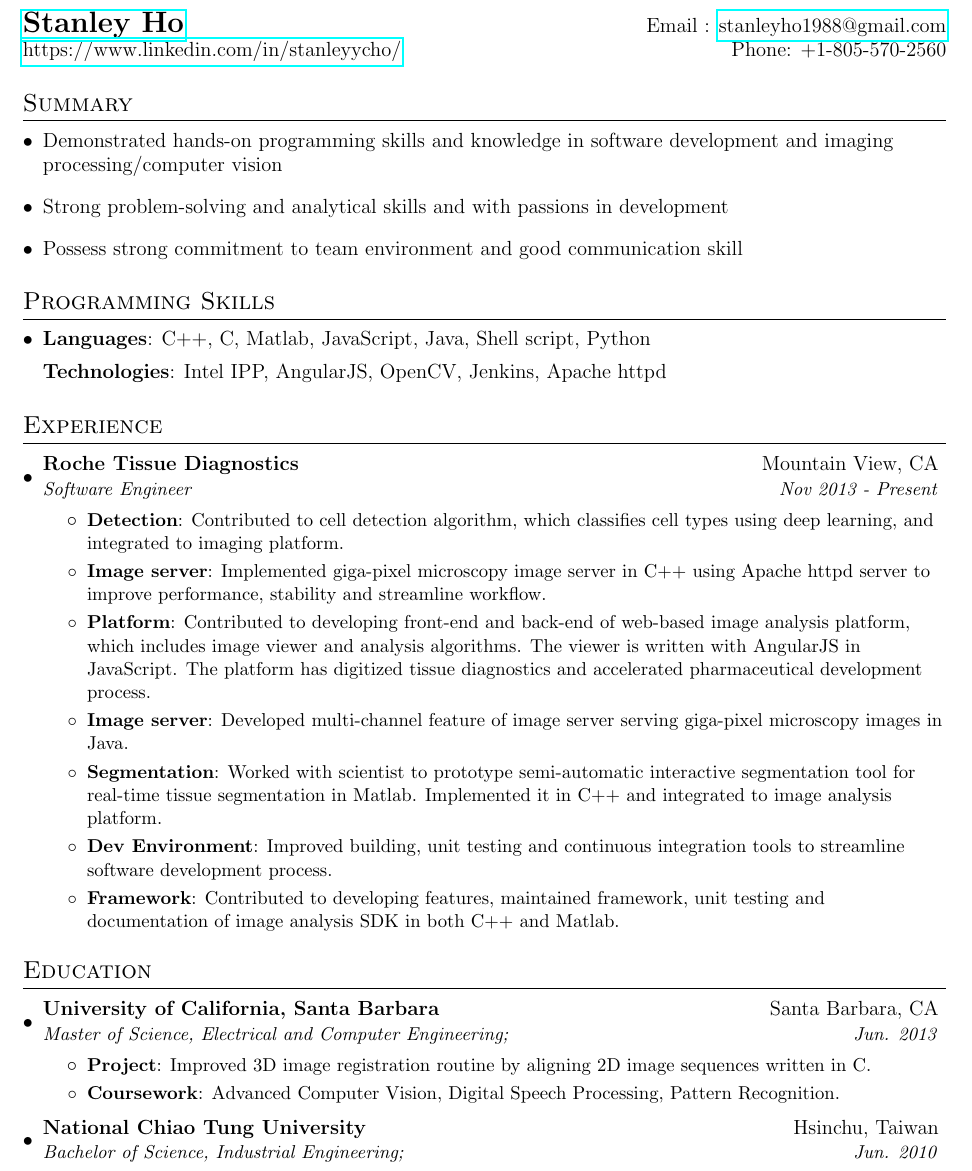
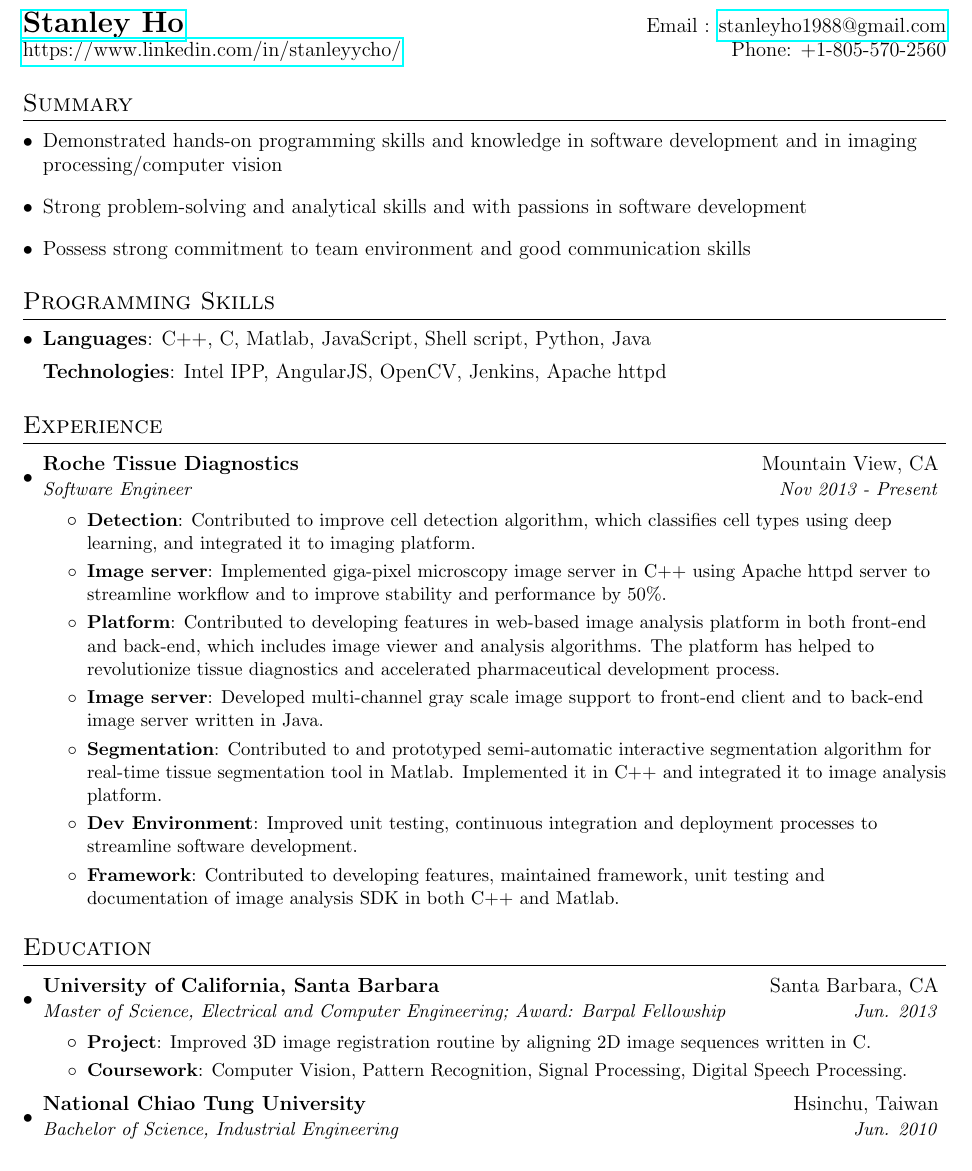
Before and after one commit to stanleyycho/resume, a LaTeX CV (resume.tex): part of the page, cut so that both start at the same text. Compiled offline with pdfLaTeX.

Commit message:
update resume

```diff
--- a/resume.tex
+++ b/resume.tex
@@ -84,16 +84,16 @@
 %--------SUMMARY OF QUALIFICATIONS------------
 \section{Summary}
   \resumeSubHeadingListStart
-    \item {Demonstrated hands-on programming skills and knowledge in software development and imaging processing/computer vision}
-    \item {Strong problem-solving and analytical skills and with passions in development}
-    \item {Possess strong commitment to team environment and good communication skill}
+    \item {Demonstrated hands-on programming skills and knowledge in software development and in imaging processing/computer vision}
+    \item {Strong problem-solving and analytical skills and with passions in software development}
+    \item {Possess strong commitment to team environment and good communication skills}
   \resumeSubHeadingListEnd
 
 %--------PROGRAMMING SKILLS------------
 \section{Programming Skills}
   \resumeSubHeadingListStart
     \item{
-      \textbf{Languages}{: C++, C, Matlab, JavaScript, Java, Shell script, Python}
+      \textbf{Languages}{: C++, C, Matlab, JavaScript, Shell script, Python, Java}
 
       \textbf{Technologies}{: Intel IPP, AngularJS, OpenCV, Jenkins, Apache httpd}
     }
@@ -108,17 +108,17 @@
       {Software Engineer}{Nov 2013 - Present}
       \resumeItemListStart
         \resumeItem{Detection}
-          {Contributed to cell detection algorithm, which classifies cell types using deep learning, and integrated to imaging platform.}
+          {Contributed to improve cell detection algorithm, which classifies cell types using deep learning, and integrated it to imaging platform.}
         \resumeItem{Image server}
-          {Implemented giga-pixel microscopy image server in C++ using Apache httpd server to improve performance, stability and streamline workflow.}
+          {Implemented giga-pixel microscopy image server in C++ using Apache httpd server to streamline workflow and to improve stability and performance by 50\%.}
         \resumeItem{Platform}
-          {Contributed to developing front-end and back-end of web-based image analysis platform, which includes image viewer and analysis algorithms. The viewer is written with AngularJS in JavaScript. The platform has digitized tissue diagnostics and accelerated pharmaceutical development process.}
+          {Contributed to developing features in web-based image analysis platform in both front-end and back-end, which includes image viewer and analysis algorithms. The platform has helped to revolutionize tissue diagnostics and accelerated pharmaceutical development process.}
         \resumeItem{Image server}
-          {Developed multi-channel feature of image server serving giga-pixel microscopy images in Java.}
+          {Developed multi-channel gray scale image support to front-end client and to back-end image server written in Java.}
         \resumeItem{Segmentation}
-          {Worked with scientist to prototype semi-automatic interactive segmentation tool for real-time tissue segmentation in Matlab. Implemented it in C++ and integrated to image analysis platform.}
+          {Contributed to and prototyped semi-automatic interactive segmentation algorithm for real-time tissue segmentation tool in Matlab. Implemented it in C++ and integrated it to image analysis platform.}
         \resumeItem{Dev Environment}
-          {Improved building, unit testing and continuous integration tools to streamline software development process.}
+          {Improved unit testing, continuous integration and deployment processes to streamline software development.}
         \resumeItem{Framework}
           {Contributed to developing features, maintained framework, unit testing and documentation of image analysis SDK in both C++ and Matlab.}
       \resumeItemListEnd
@@ -149,18 +149,18 @@
   \resumeSubHeadingListStart
     \resumeSubheading
       {University of California, Santa Barbara}{Santa Barbara, CA}
-      {Master of Science, Electrical and Computer Engineering;}{Jun. 2013}
+      {Master of Science, Electrical and Computer Engineering; Award: Barpal Fellowship}{Jun. 2013}
     %\resumeSubheading
     %{Emphasis on Signal Processing, Minor Computer Engineering} {}
     \resumeItemListStart
         \resumeItem{Project}
           {Improved 3D image registration routine by aligning 2D image sequences written in C.}
         \resumeItem{Coursework}
-          {Advanced Computer Vision, Digital Speech Processing, Pattern Recognition.}
+          {Computer Vision, Pattern Recognition, Signal Processing, Digital Speech Processing.}
      \resumeItemListEnd
     \resumeSubheading
       {National Chiao Tung University}{Hsinchu, Taiwan}
-      {Bachelor of Science, Industrial Engineering;}{Jun. 2010}
+      {Bachelor of Science, Industrial Engineering}{Jun. 2010}
     %\resumeItemListStart
     %    \resumeItem{Project}
     %      {Improved 3D image registration routine by aligning 2D image sequences written in C.}
```
Also changed, not shown: resume.pdf.
